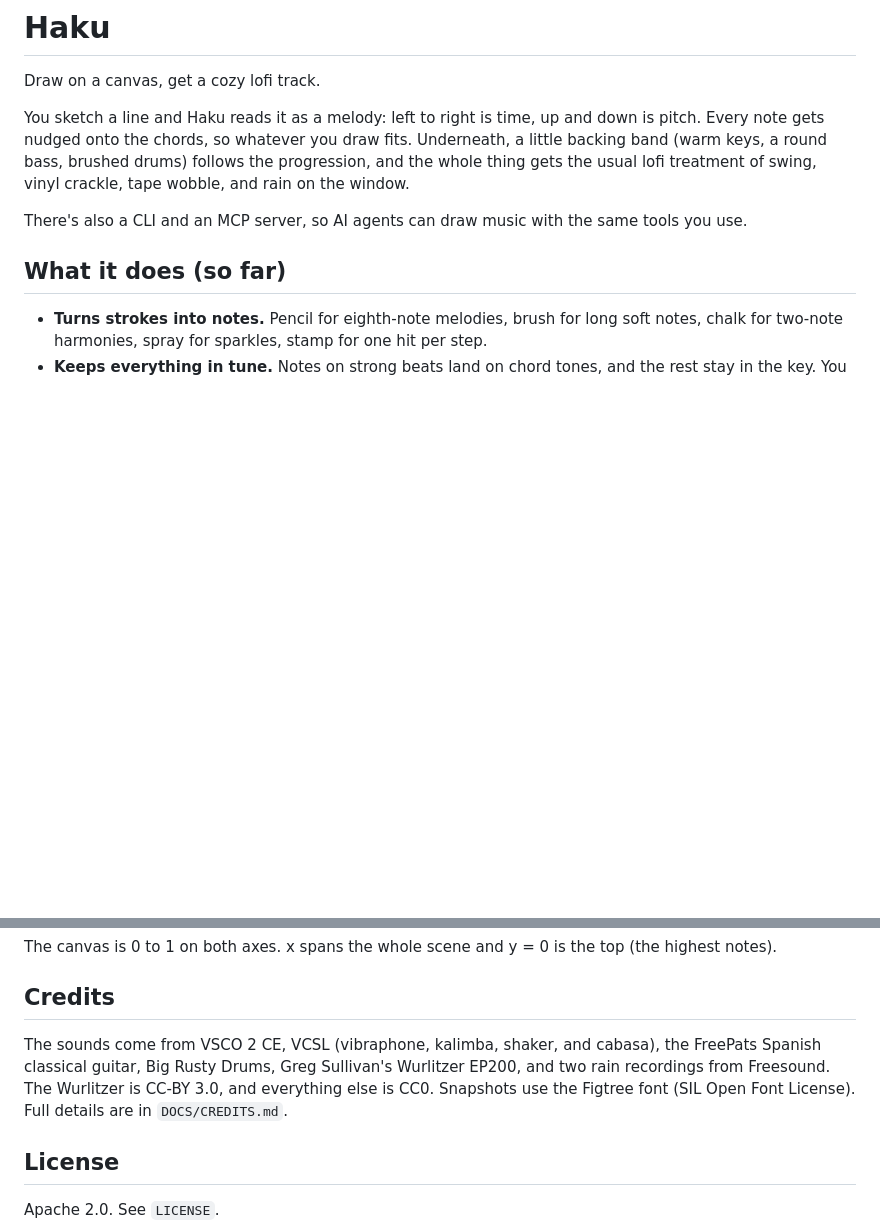
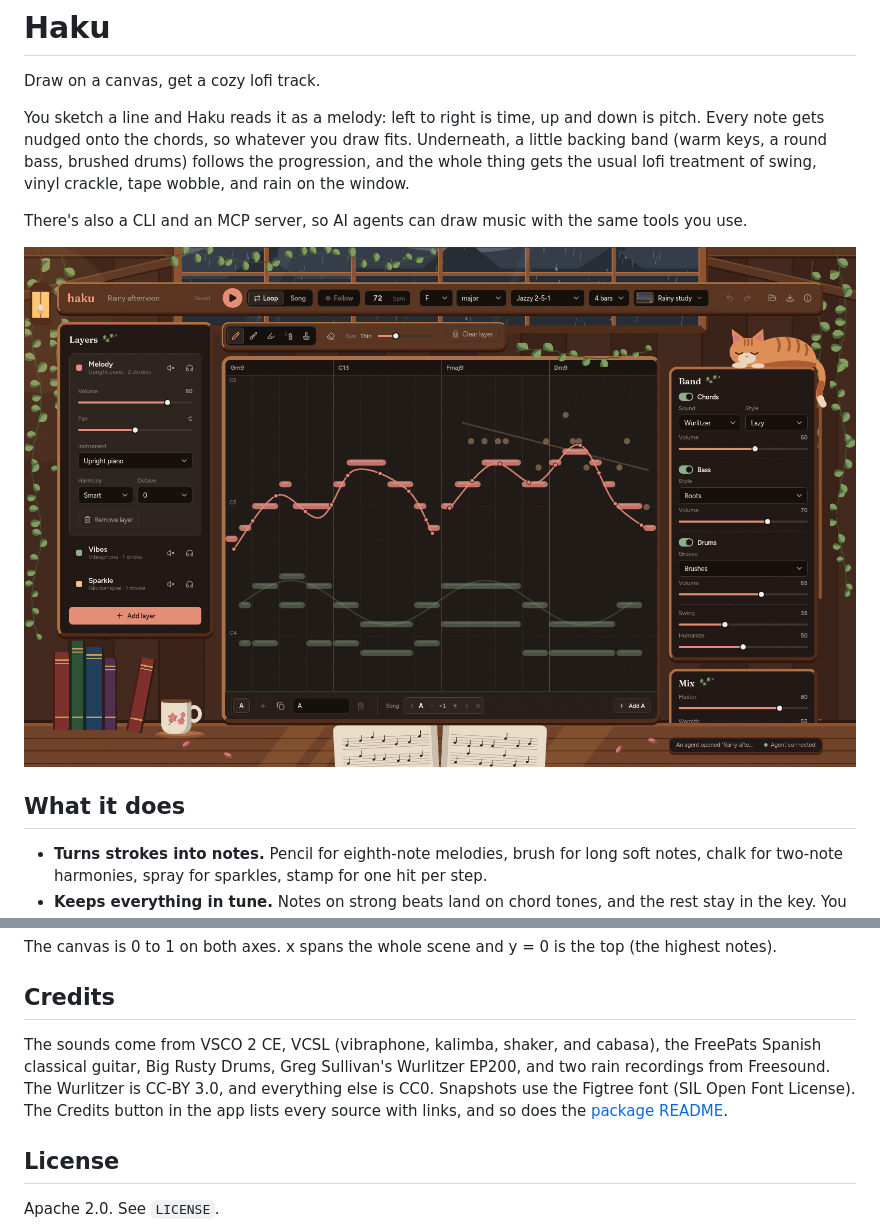
Before and after one commit to pinkpixel-dev/haku, a Markdown page: README.md, 2 parts joined by grey strips. Drawn GitHub-style; pictures changed too: .github/screenshots/haku.png (added); blank space fills up the shorter version.

```diff
--- a/README.md
+++ b/README.md
@@ -6,7 +6,9 @@ You sketch a line and Haku reads it as a melody: left to right is time, up and d
 
 There's also a CLI and an MCP server, so AI agents can draw music with the same tools you use.
 
-## What it does (so far)
+![Haku with a three-layer loop in the rainy study mood](.github/screenshots/haku.png)
+
+## What it does
 
 - **Turns strokes into notes.** Pencil for eighth-note melodies, brush for long soft notes, chalk for two-note harmonies, spray for sparkles, stamp for one hit per step.
 - **Keeps everything in tune.** Notes on strong beats land on chord tones, and the rest stay in the key. You can also pick plain scale, pentatonic, chord-only, or chromatic snapping per layer.
@@ -97,7 +109,7 @@ The canvas is 0 to 1 on both axes. x spans the whole scene and y = 0 is the top
 
 ## Credits
 
-The sounds come from VSCO 2 CE, VCSL (vibraphone, kalimba, shaker, and cabasa), the FreePats Spanish classical guitar, Big Rusty Drums, Greg Sullivan's Wurlitzer EP200, and two rain recordings from Freesound. The Wurlitzer is CC-BY 3.0, and everything else is CC0. Snapshots use the Figtree font (SIL Open Font License). Full details are in `DOCS/CREDITS.md`.
+The sounds come from VSCO 2 CE, VCSL (vibraphone, kalimba, shaker, and cabasa), the FreePats Spanish classical guitar, Big Rusty Drums, Greg Sullivan's Wurlitzer EP200, and two rain recordings from Freesound. The Wurlitzer is CC-BY 3.0, and everything else is CC0. Snapshots use the Figtree font (SIL Open Font License). The Credits button in the app lists every source with links, and so does the [package README](apps/agent/README.md#credits).
 
 ## License
 
```
Also changed, not shown: other parts of README.md (+13 -3 lines), CHANGELOG.md (+12 -1 lines), .github/screenshots/agent-snapshot.png (added), .github/screenshots/moods.png (added), 6 other files.
